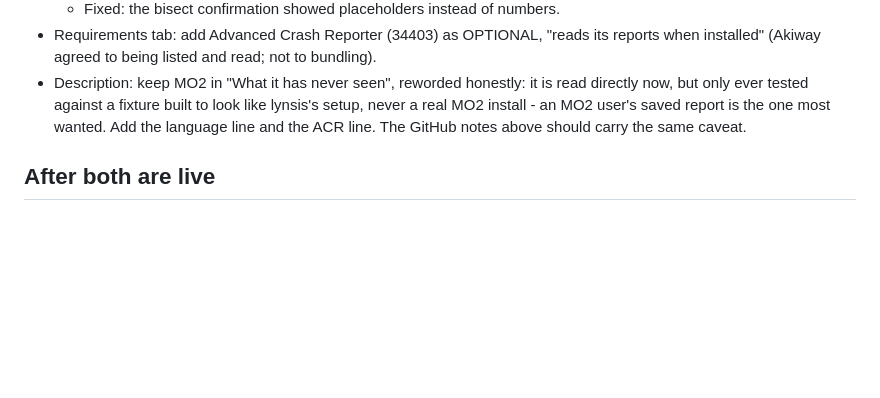
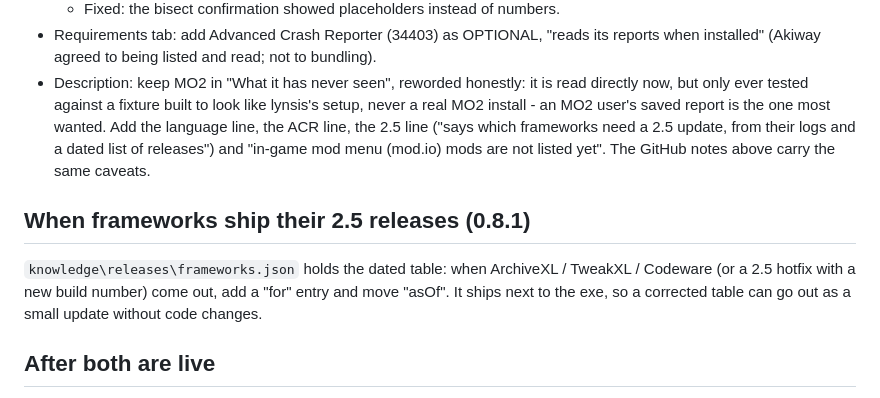
Before and after one commit to gramersssss/crash-doctor, a Markdown page: docs/RELEASE-0.8.0.md, the part around one of its changes. Drawn GitHub-style; blank space fills up the shorter version.

```diff
--- a/docs/RELEASE-0.8.0.md
+++ b/docs/RELEASE-0.8.0.md
@@ -47,7 +70,14 @@ or every copy with the update check on will announce a version that cannot be do
   to being listed and read; not to bundling).
 - Description: keep MO2 in "What it has never seen", reworded honestly: it is read directly now, but only ever tested
   against a fixture built to look like lynsis's setup, never a real MO2 install - an MO2 user's saved report is the one
-  most wanted. Add the language line and the ACR line. The GitHub notes above should carry the same caveat.
+  most wanted. Add the language line, the ACR line, the 2.5 line ("says which frameworks need a 2.5 update, from their
+  logs and a dated list of releases") and "in-game mod menu (mod.io) mods are not listed yet". The GitHub notes above
+  carry the same caveats.
+
+## When frameworks ship their 2.5 releases (0.8.1)
+`knowledge\releases\frameworks.json` holds the dated table: when ArchiveXL / TweakXL / Codeware (or a 2.5 hotfix with a
+new build number) come out, add a "for" entry and move "asOf". It ships next to the exe, so a corrected table can go
+out as a small update without code changes.
 
 ## After both are live
 - version.json 0.8.0, commit + push.
```
Also changed, not shown: other parts of docs/RELEASE-0.8.0.md (+34 -11 lines).
